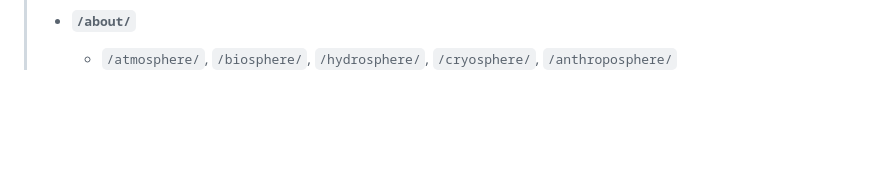
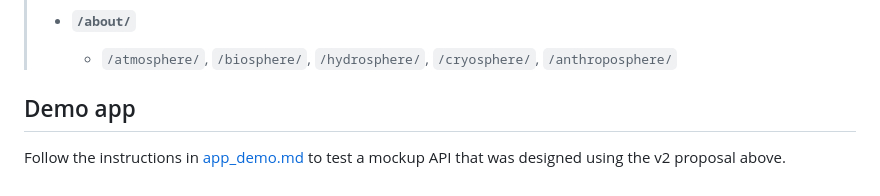
Before and after one commit to ua-snap/jp-fastapi, a Markdown page: README.md, the part around the change. Drawn GitHub-style; blank space fills up the shorter version.

```diff
--- a/README.md
+++ b/README.md
@@ -118,3 +118,7 @@ Data endpoints would be limited to 5 service categories (`atmosphere`, `hydrosph
 >
 >- **`/about/`**
 >    - `/atmosphere/`, `/biosphere/`, `/hydrosphere/`, `/cryosphere/`, `/anthroposphere/`
+
+
+## Demo app
+Follow the instructions in [app_demo.md](https://github.com/ua-snap/jp-fastapi/blob/90ee08e7c8121f358637719dc8e0be8976ed4ba8/app_demo.md) to test a mockup API that was designed using the v2 proposal above.
```
